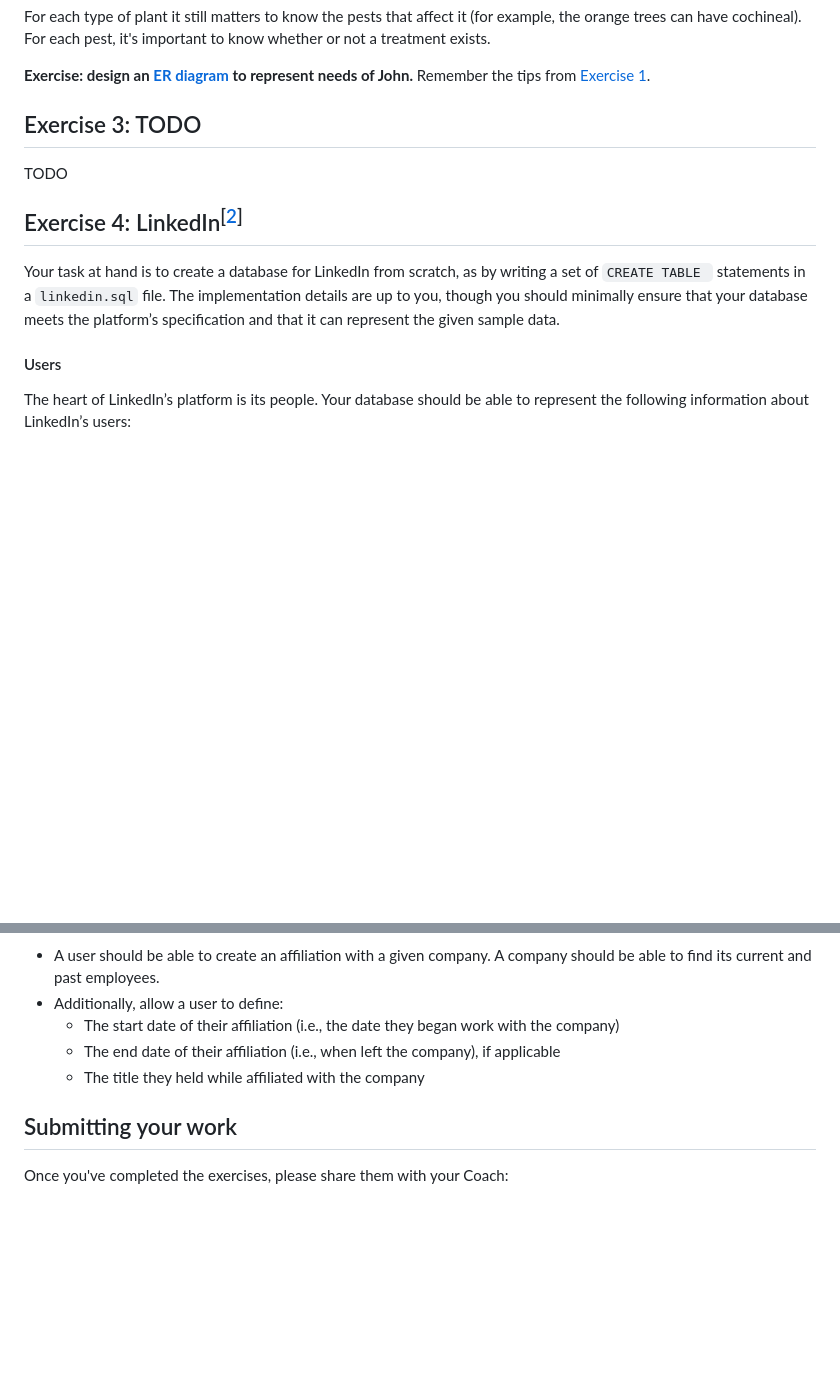
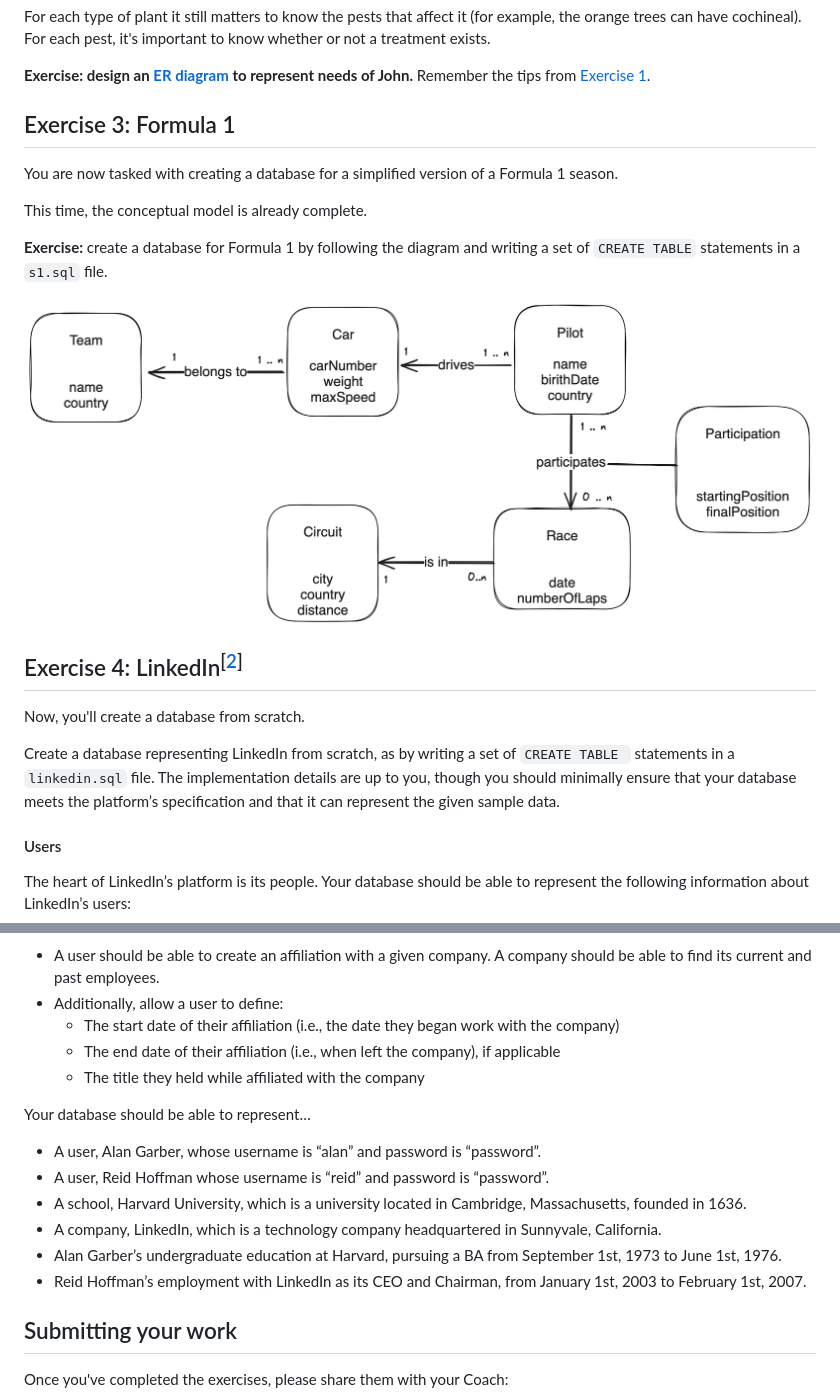
Before and after one commit to HackYourFutureBelgium/sql-database, a Markdown page: week2/EXERCISES.md, 2 parts joined by grey strips. Drawn GitHub-style; pictures changed too: week2/images/f1.png (added); blank space fills up the shorter version.

Commit message:
week 2 - add f1 exercise

```diff
--- a/week2/EXERCISES.md
+++ b/week2/EXERCISES.md
@@ -44,13 +44,21 @@ For each type of plant it still matters to know the pests that affect it (for ex
 
 **Exercise: design an [ER diagram](./README.md#entity-relationships-diagrams) to represent needs of John.** Remember the tips from [Exercise 1](#exercise-1-company).
 
-## Exercise 3: TODO
+## Exercise 3: Formula 1
 
-TODO
+You are now tasked with creating a database for a simplified version of a Formula 1 season.
+
+This time, the conceptual model is already complete.
+
+**Exercise:** create a database for Formula 1 by following the diagram and writing a set of `CREATE TABLE` statements in a `s1.sql` file.
+
+![alt text](images/f1.png)
 
 ## Exercise 4: LinkedIn<sup>[[2](#references)]</sup>
 
-Your task at hand is to create a database for LinkedIn from scratch, as by writing a set of `CREATE TABLE ` statements in a `linkedin.sql` file. The implementation details are up to you, though you should minimally ensure that your database meets the platform’s specification and that it can represent the given sample data.
+Now, you'll create a database from scratch.
+
+Create a database representing LinkedIn from scratch, as by writing a set of `CREATE TABLE ` statements in a `linkedin.sql` file. The implementation details are up to you, though you should minimally ensure that your database meets the platform’s specification and that it can represent the given sample data.
 
 #### Users
 
@@ -96,6 +104,15 @@ Connections with Schools
     - The end date of their affiliation (i.e., when left the company), if applicable
     - The title they held while affiliated with the company
 
+Your database should be able to represent…
+
+- A user, Alan Garber, whose username is “alan” and password is “password”.
+- A user, Reid Hoffman whose username is “reid” and password is “password”.
+- A school, Harvard University, which is a university located in Cambridge, Massachusetts, founded in 1636.
+- A company, LinkedIn, which is a technology company headquartered in Sunnyvale, California.
+- Alan Garber’s undergraduate education at Harvard, pursuing a BA from September 1st, 1973 to June 1st, 1976.
+- Reid Hoffman’s employment with LinkedIn as its CEO and Chairman, from January 1st, 2003 to February 1st, 2007.
+
 ## Submitting your work
 
 Once you've completed the exercises, please share them with your Coach:
```
